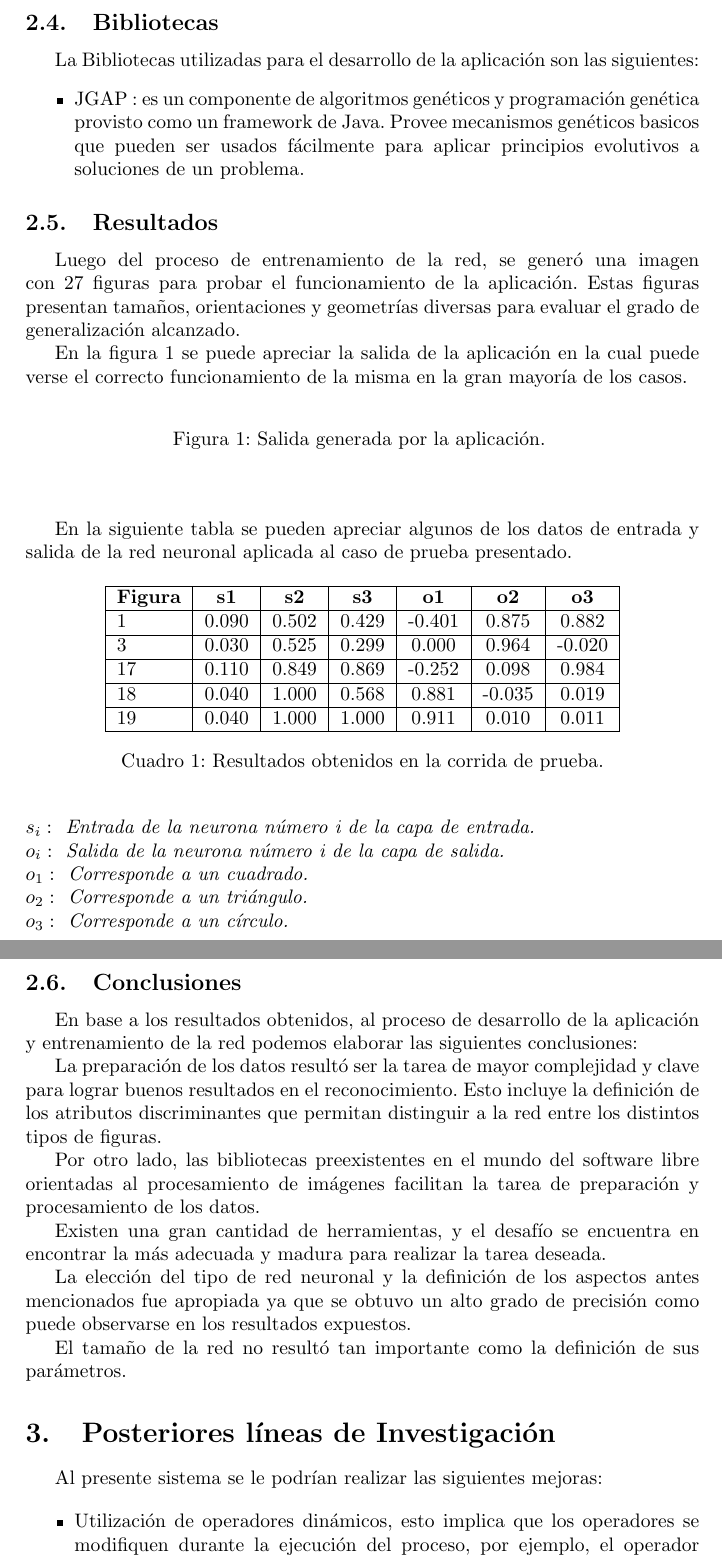
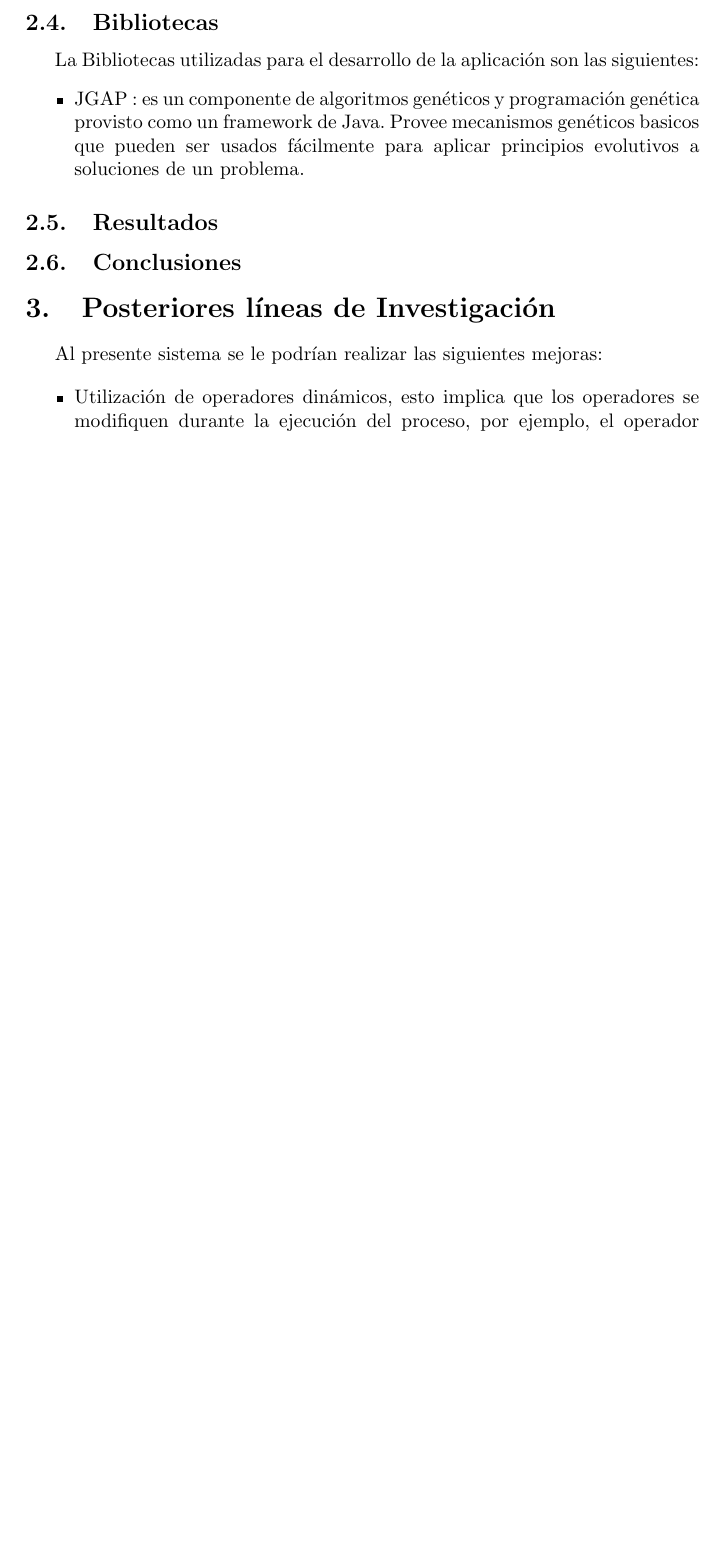
Before and after one commit to maurociancio/figurin, a LaTeX paper (grandt/tp geneticos.tex): two parts of pages 4 and 5 of 6 before the commit and part of page 4 of 5 after it, the two joined at a grey line, cut so that both start at the same text, the shorter picture padded with empty space. Compiled offline with pdfLaTeX.

Commit message:
saco las cosas que no van de conclusiones y resultados

```diff
--- a/grandt/tp geneticos.tex
+++ b/grandt/tp geneticos.tex
@@ -136,51 +136,6 @@ siguientes:
 
 \subsection{Resultados} %resultados
 
-Luego del proceso de entrenamiento de la red, se gener\'o una imagen con 27 figuras para probar el funcionamiento de la aplicaci\'on. Estas figuras presentan tama\~nos, orientaciones y geometr\'ias diversas para evaluar el grado de generalizaci\'on alcanzado.
-
-En la figura \ref{salida_ejemlpo} se puede apreciar la salida de la aplicaci\'on en la cual puede verse el correcto funcionamiento de la misma en la gran mayor\'ia de los casos.
-
- 	           \begin{figure}[H]
-
-	                  \begin{center}
-	                %	\advance\leftskip-1.5cm
-	                  %  \includegraphics[width=12cm]{salida.png}
-	                    \caption{\label{salida_ejemlpo} Salida generada por la aplicaci\'on. }
-	                  \end{center}
-	            \end{figure}
-
-%\newpage
-
-En la siguiente tabla se pueden apreciar algunos de los datos de entrada y salida de la red neuronal aplicada al caso de prueba presentado.
-
-\begin{table}[ht]
-\centering
-\begin{tabular}{|l|c|c|c|c|c|c|c|}
-  \hline
-  \textbf{Figura} & \textbf{s1} & \textbf{s2} & \textbf{s3} & \textbf{o1} & \textbf{o2} & \textbf{o3}\\
-  \hline
-1 & 0.090 & 0.502 & 0.429 & -0.401 & 0.875 & 0.882\\
-\hline
-3 & 0.030 & 0.525 & 0.299 & 0.000 & 0.964 & -0.020\\
-\hline
-17 & 0.110 & 0.849 & 0.869 & -0.252 & 0.098 & 0.984\\
-\hline
-18 & 0.040 & 1.000 & 0.568 & 0.881 & -0.035 & 0.019\\
-\hline
-19 & 0.040 & 1.000 & 1.000 & 0.911 & 0.010 & 0.011\\
-
-\hline
-\end{tabular}
-\caption{Resultados obtenidos en la corrida de prueba.}
-\end{table}
-
-\begin{flushleft}
-  $ s_{i}:  $	 \textit{ Entrada de la neurona n\'umero i de la capa de entrada.}\\
-  $ o_{i}:  $	 \textit{ Salida de la neurona n\'umero i de la capa de salida. }\\
-  $ o_{1}:  $	 \textit{ Corresponde a un cuadrado.}\\
-  $ o_{2}:  $	 \textit{ Corresponde a un tri\'angulo.}\\
-  $ o_{3}:  $	 \textit{ Corresponde a un c\'irculo.}\\
-\end{flushleft}
 
 
 
@@ -188,24 +143,5 @@ En la siguiente tabla se pueden apreciar algunos de los datos de entrada y salid
 \subsection{Conclusiones} %conclusiones
 
-	En base a los resultados obtenidos, al proceso de desarrollo de la aplicaci\'on y
-	entrenamiento de la red podemos elaborar las siguientes conclusiones:
-
-	La preparaci\'on de los datos result\'o ser la tarea de mayor complejidad y clave para
-	lograr buenos resultados en el reconocimiento. Esto incluye la definici\'on de los atributos
-	discriminantes que permitan distinguir a la red entre los distintos tipos de figuras.
-
-	Por otro lado, las bibliotecas preexistentes en el mundo del software libre orientadas
-	al procesamiento de im\'agenes facilitan la tarea de preparaci\'on y procesamiento
-	de los datos.
-
-	Existen una gran cantidad de herramientas, y el desaf\'io se encuentra en encontrar
-	la m\'as adecuada y madura para realizar la tarea deseada.
-
-	La elecci\'on del tipo de red neuronal y la definici\'on de los aspectos antes mencionados
-	fue apropiada ya que se obtuvo un alto grado de precisi\'on como puede observarse
-	en los resultados expuestos.
-
-	El tama\~no de la red no result\'o tan importante como la definici\'on de sus par\'ametros.
 
 \section{Posteriores l\'ineas de Investigaci\'on} %Nuevas lineas de investigacin que se nos fueron ocurriendo
 
```
Also changed, not shown: grandt/tp geneticos.tex (2 more changed lines).
